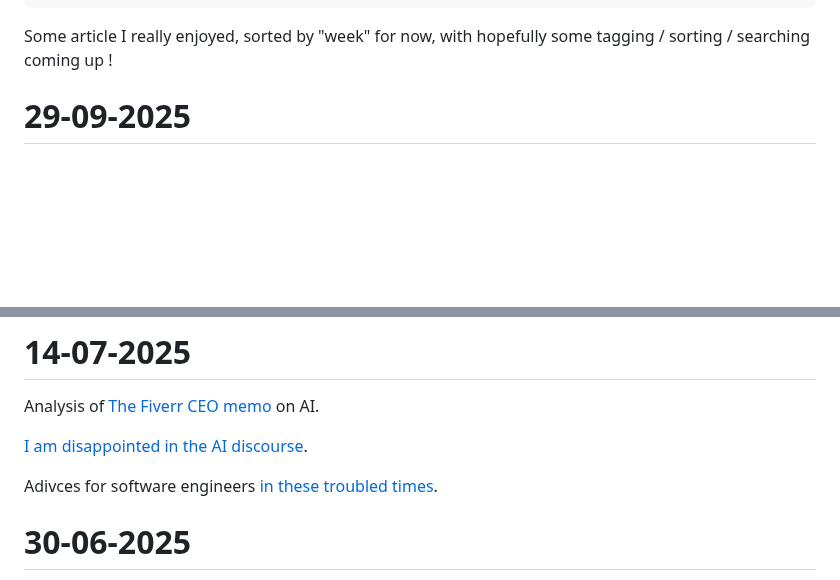
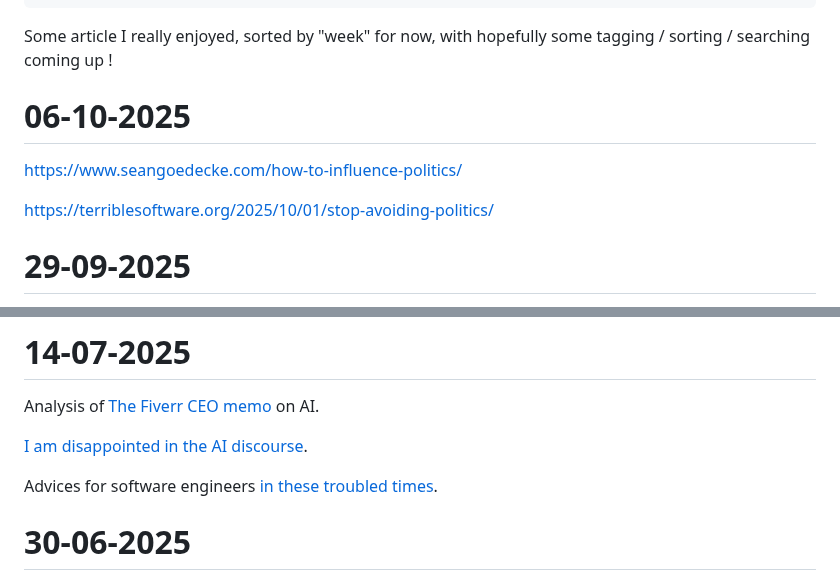
Before and after one commit to Krayorn/blog, a Markdown page: src/pages/read-list.md, 2 parts joined by grey strips. Rendered like a GitHub page; blank space fills up the shorter version.

```diff
--- a/src/pages/read-list.md
+++ b/src/pages/read-list.md
@@ -9,6 +9,13 @@ tags: []
 
 Some article I really enjoyed, sorted by "week" for now, with hopefully some tagging / sorting / searching coming up !
 
+
+
+# 06-10-2025
+
+https://www.seangoedecke.com/how-to-influence-politics/
+
+https://terriblesoftware.org/2025/10/01/stop-avoiding-politics/
 
 # 29-09-2025
 
@@ -60,7 +67,7 @@ Analysis of [The Fiverr CEO memo](https://substack.com/@itssophieschoice/note/c-
 
 [I am disappointed in the AI discourse](https://steveklabnik.com/writing/i-am-disappointed-in-the-ai-discourse/).
 
-Adivces for software engineers [in these troubled times](https://www.seangoedecke.com/in-these-troubled-times/).
+Advices for software engineers [in these troubled times](https://www.seangoedecke.com/in-these-troubled-times/).
 
 
 # 30-06-2025
```
Also changed, not shown: other parts of src/pages/read-list.md (+1 -1 lines), 1 other file.
